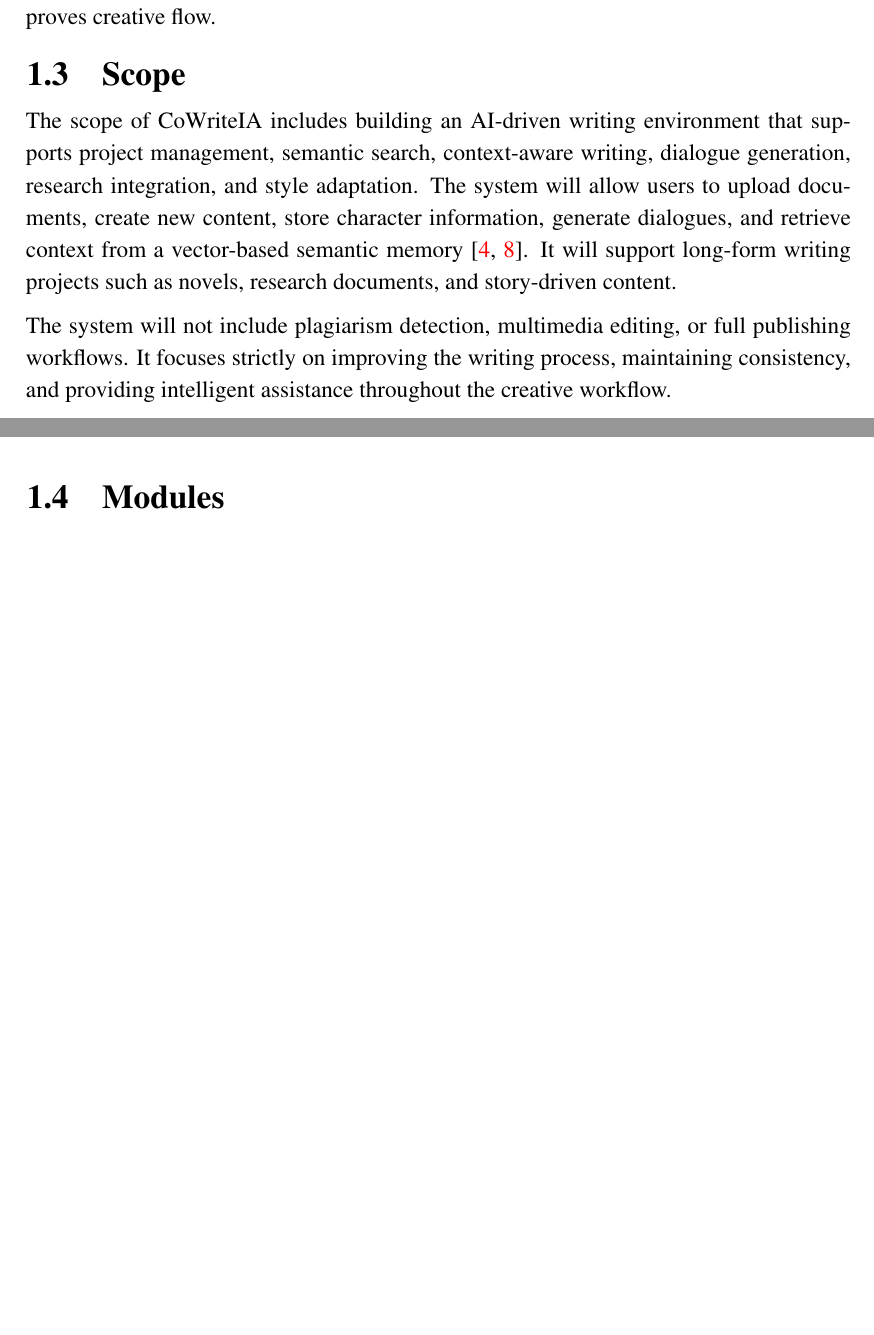
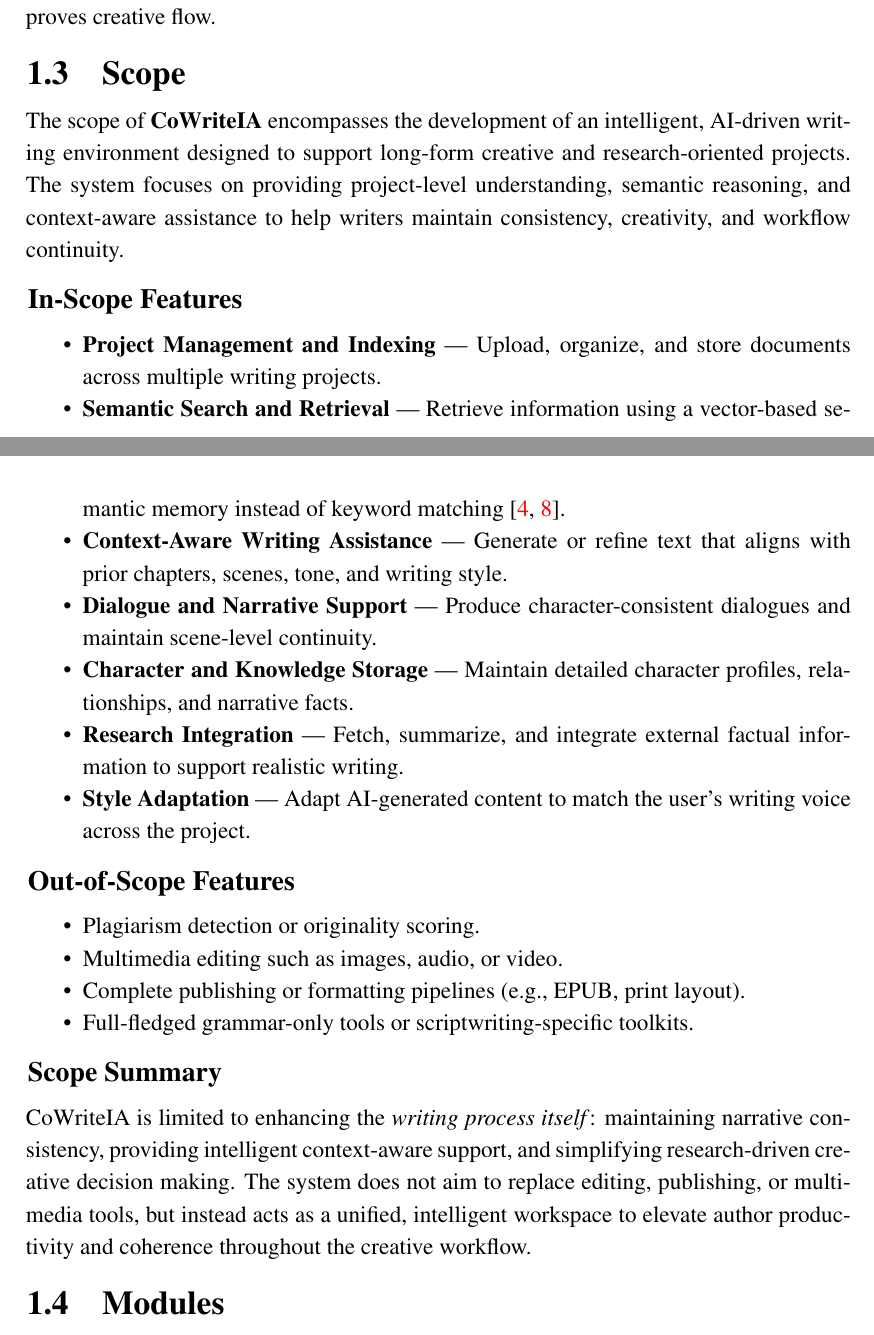
Before and after one commit to AishaSid/Final-Report-FYP-1, a LaTeX thesis (thesis.tex, which reads sections/chapter1.tex): two parts of pages 9 and 10 of 54 before the commit and two parts of pages 8 and 9 of 53 after it, joined at a grey line, cut so that both start at the same text, the shorter picture padded with empty space. Compiled offline with pdfLaTeX.

Commit message:
feat: scope

```diff
--- a/sections/chapter1.tex
+++ b/sections/chapter1.tex
@@ -31,10 +31,38 @@
 
 \section{Scope}
 
-The scope of CoWriteIA includes building an AI-driven writing environment that supports project management, semantic search, context-aware writing, dialogue generation, research integration, and style adaptation. The system will allow users to upload documents, create new content, store character information, generate dialogues, and retrieve context from a vector-based semantic memory~\cite{reimers2019sentencebert,khattab2020colbert}.
-It will support long-form writing projects such as novels, research documents, and story-driven content.
+The scope of \textbf{CoWriteIA} encompasses the development of an intelligent, AI-driven writing environment designed to support long-form creative and research-oriented projects. The system focuses on providing project-level understanding, semantic reasoning, and context-aware assistance to help writers maintain consistency, creativity, and workflow continuity.
 
-The system will not include plagiarism detection, multimedia editing, or full publishing workflows. It focuses strictly on improving the writing process, maintaining consistency, and providing intelligent assistance throughout the creative workflow.
+\subsection*{In-Scope Features}
+
+\begin{itemize}
+    \item \textbf{Project Management and Indexing} — Upload, organize, and store documents across multiple writing projects.
+
+    \item \textbf{Semantic Search and Retrieval} — Retrieve information using a vector-based semantic memory instead of keyword matching~\cite{reimers2019sentencebert,khattab2020colbert}.
+
+    \item \textbf{Context-Aware Writing Assistance} — Generate or refine text that aligns with prior chapters, scenes, tone, and writing style.
+
+    \item \textbf{Dialogue and Narrative Support} — Produce character-consistent dialogues and maintain scene-level continuity.
+
+    \item \textbf{Character and Knowledge Storage} — Maintain detailed character profiles, relationships, and narrative facts.
+
+    \item \textbf{Research Integration} — Fetch, summarize, and integrate external factual information to support realistic writing.
+
+    \item \textbf{Style Adaptation} — Adapt AI-generated content to match the user’s writing voice across the project.
+\end{itemize}
+
+\subsection*{Out-of-Scope Features}
+
+\begin{itemize}
+    \item Plagiarism detection or originality scoring.
+    \item Multimedia editing such as images, audio, or video.
+    \item Complete publishing or formatting pipelines (e.g., EPUB, print layout).
+    \item Full-fledged grammar-only tools or scriptwriting-specific toolkits.
+\end{itemize}
+
+\subsection*{Scope Summary}
+
+CoWriteIA is limited to enhancing the \emph{writing process itself}: maintaining narrative consistency, providing intelligent context-aware support, and simplifying research-driven creative decision making. The system does not aim to replace editing, publishing, or multimedia tools, but instead acts as a unified, intelligent workspace to elevate author productivity and coherence throughout the creative workflow.
 
 \section{Modules}
 
```
Also changed, not shown: thesis.tex (+3 -0 lines).
